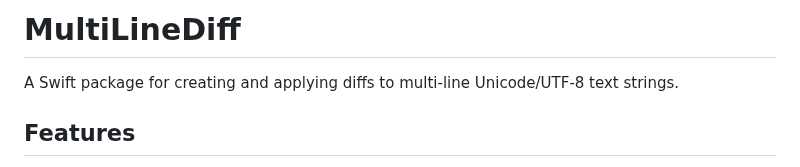
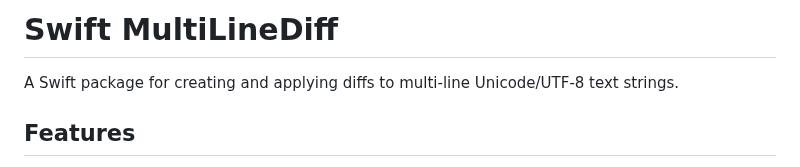
Before and after one commit to CodeFreezeAI/D1F-swift-multi-line-diff, a Markdown page: README.md, the part around the change. GitHub-like rendering.

```diff
--- a/README.md
+++ b/README.md
@@ -1,4 +1,4 @@
-# MultiLineDiff
+# Swift MultiLineDiff
 
 A Swift package for creating and applying diffs to multi-line Unicode/UTF-8 text strings.
 
```
